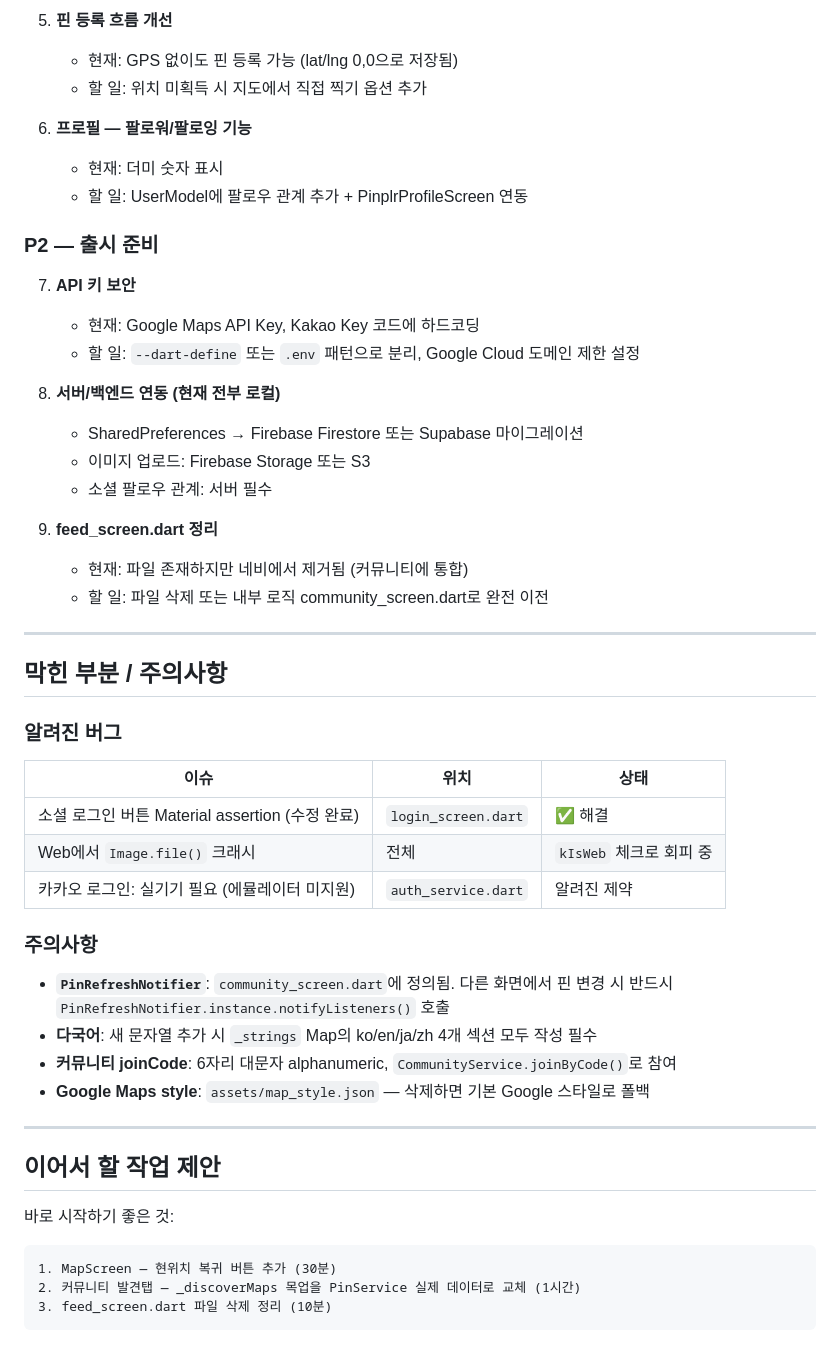
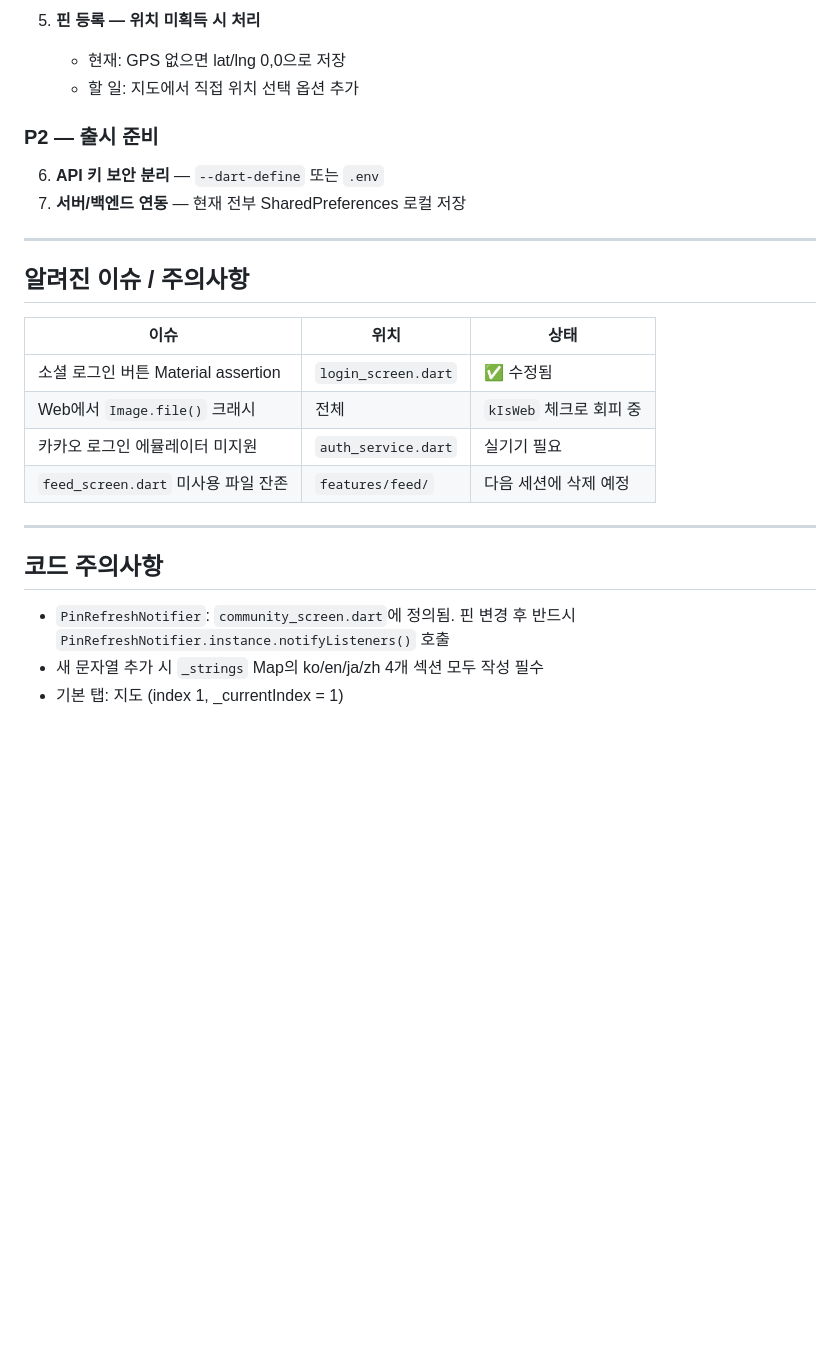
Before and after one commit to hee-99/pinspot, a Markdown page: HANDOFF.md, the part around one of its changes. GitHub-like rendering; blank space fills up the shorter version.

````diff
--- a/HANDOFF.md
+++ b/HANDOFF.md
@@ -57,54 +71,28 @@
 
-5. **핀 등록 흐름 개선**
-   - 현재: GPS 없이도 핀 등록 가능 (lat/lng 0,0으로 저장됨)
-   - 할 일: 위치 미획득 시 지도에서 직접 찍기 옵션 추가
-
-6. **프로필 — 팔로워/팔로잉 기능**
-   - 현재: 더미 숫자 표시
-   - 할 일: UserModel에 팔로우 관계 추가 + PinplrProfileScreen 연동
+5. **핀 등록 — 위치 미획득 시 처리**
+   - 현재: GPS 없으면 lat/lng 0,0으로 저장
+   - 할 일: 지도에서 직접 위치 선택 옵션 추가
 
 ### P2 — 출시 준비
 
-7. **API 키 보안**
-   - 현재: Google Maps API Key, Kakao Key 코드에 하드코딩
-   - 할 일: `--dart-define` 또는 `.env` 패턴으로 분리, Google Cloud 도메인 제한 설정
-
-8. **서버/백엔드 연동 (현재 전부 로컬)**
-   - SharedPreferences → Firebase Firestore 또는 Supabase 마이그레이션
-   - 이미지 업로드: Firebase Storage 또는 S3
-   - 소셜 팔로우 관계: 서버 필수
-
-9. **feed_screen.dart 정리**
-   - 현재: 파일 존재하지만 네비에서 제거됨 (커뮤니티에 통합)
-   - 할 일: 파일 삭제 또는 내부 로직 community_screen.dart로 완전 이전
+6. **API 키 보안 분리** — `--dart-define` 또는 `.env`
+7. **서버/백엔드 연동** — 현재 전부 SharedPreferences 로컬 저장
 
 ---
 
-## 막힌 부분 / 주의사항
-
-### 알려진 버그
+## 알려진 이슈 / 주의사항
 
 | 이슈 | 위치 | 상태 |
 |------|------|------|
-| 소셜 로그인 버튼 Material assertion (수정 완료) | `login_screen.dart` | ✅ 해결 |
+| 소셜 로그인 버튼 Material assertion | `login_screen.dart` | ✅ 수정됨 |
 | Web에서 `Image.file()` 크래시 | 전체 | `kIsWeb` 체크로 회피 중 |
-| 카카오 로그인: 실기기 필요 (에뮬레이터 미지원) | `auth_service.dart` | 알려진 제약 |
-
-### 주의사항
-
-- **`PinRefreshNotifier`**: `community_screen.dart`에 정의됨. 다른 화면에서 핀 변경 시 반드시 `PinRefreshNotifier.instance.notifyListeners()` 호출
-- **다국어**: 새 문자열 추가 시 `_strings` Map의 ko/en/ja/zh 4개 섹션 모두 작성 필수
-- **커뮤니티 joinCode**: 6자리 대문자 alphanumeric, `CommunityService.joinByCode()`로 참여
-- **Google Maps style**: `assets/map_style.json` — 삭제하면 기본 Google 스타일로 폴백
+| 카카오 로그인 에뮬레이터 미지원 | `auth_service.dart` | 실기기 필요 |
+| `feed_screen.dart` 미사용 파일 잔존 | `features/feed/` | 다음 세션에 삭제 예정 |
 
 ---
 
-## 이어서 할 작업 제안
+## 코드 주의사항
 
-바로 시작하기 좋은 것:
-
-```
-1. MapScreen — 현위치 복귀 버튼 추가 (30분)
-2. 커뮤니티 발견탭 — _discoverMaps 목업을 PinService 실제 데이터로 교체 (1시간)
-3. feed_screen.dart 파일 삭제 정리 (10분)
-```
+- `PinRefreshNotifier`: `community_screen.dart`에 정의됨. 핀 변경 후 반드시 `PinRefreshNotifier.instance.notifyListeners()` 호출
+- 새 문자열 추가 시 `_strings` Map의 ko/en/ja/zh 4개 섹션 모두 작성 필수
+- 기본 탭: 지도 (index 1, _currentIndex = 1)
````
Also changed, not shown: other parts of HANDOFF.md (+38 -24 lines).
